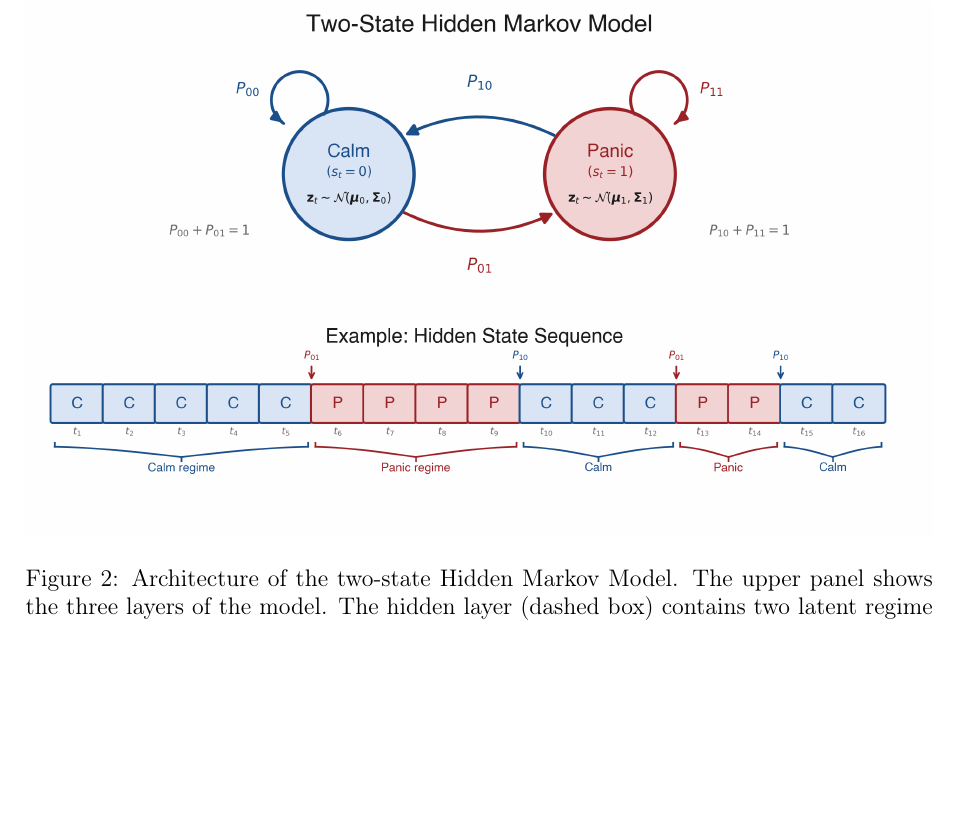
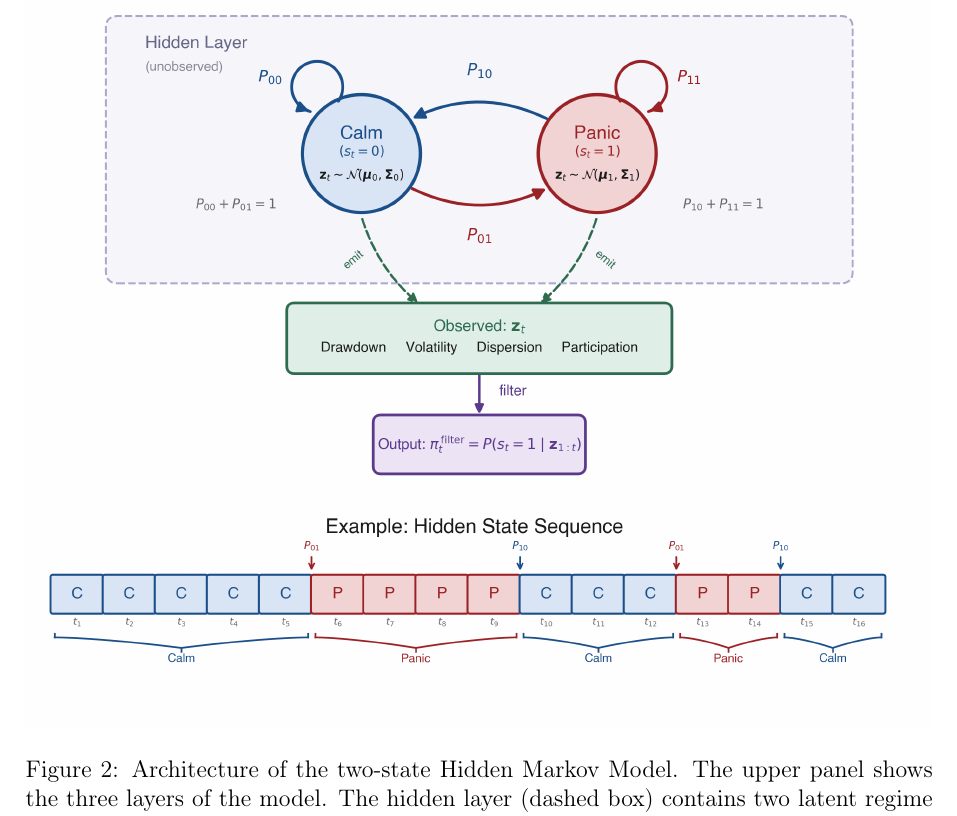
Before and after one commit to giladgang/momentum_regime, a LaTeX paper (main.tex, which reads latex/methodology.tex): part of page 21 of 53, cut so that both start at the same text, the shorter picture padded with empty space. Compiled offline with pdfLaTeX.

Commit message:
Replace HMM diagram with full version showing observed/output layers
Co-Authored-By: Claude Opus 4.6 <noreply@anthropic.com>

```diff
--- a/latex/methodology.tex
+++ b/latex/methodology.tex
@@ -25,7 +25,7 @@ where $P_{ij} = P(s_t = j \mid s_{t-1} = i)$ and each row sums to one. The diago
 
 \begin{figure}[H]
     \centering
-    \includegraphics[width=\textwidth]{markov_chain_diagram_v1.png}
+    \includegraphics[width=\textwidth]{markov_chain_diagram.png}
     \caption{Architecture of the two-state Hidden Markov Model. The upper panel shows the three layers of the model. The hidden layer (dashed box) contains two latent regime states, Calm ($s_t = 0$) and Panic ($s_t = 1$), whose true identity is never directly observed by the investor. These states evolve over time according to a first-order Markov chain governed by transition probabilities $P_{ij}$, where the diagonal elements $P_{00}$ and $P_{11}$ capture regime persistence. Each hidden state generates (emits) a four-dimensional observation vector $\mathbf{z}_t$ consisting of measurable market stress indicators: drawdown, realised volatility, cross-sectional return dispersion, and relative market participation. The model inverts this generative process: given only the observed features $\mathbf{z}_{1:t}$, it infers the filtered probability $\pi_t^{\text{filter}} = P(s_t = 1 \mid \mathbf{z}_{1:t})$, a real-time estimate of whether the market is currently in a panic state. The lower panel illustrates an example hidden state sequence over 16 months, showing the characteristic persistence within each regime and the abrupt transitions between them.}
     \label{fig:hmm_diagram}
 \end{figure}
```
Also changed, not shown: markov_chain_diagram.pdf (added), markov_chain_diagram.png (added).
